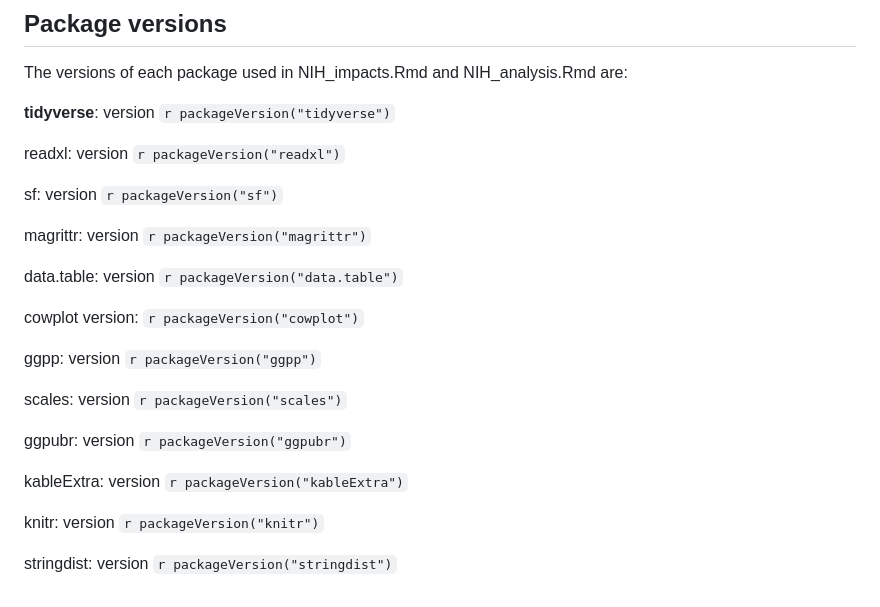
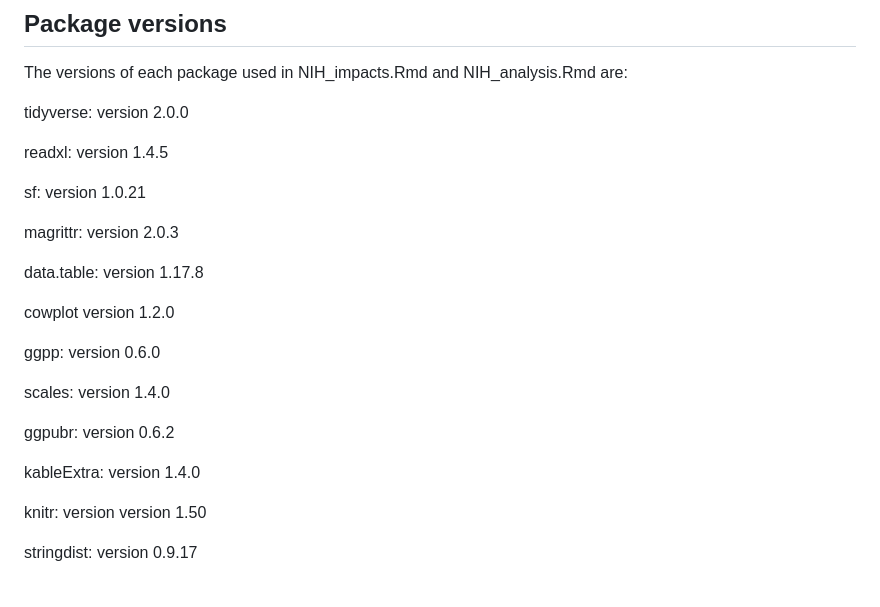
Before and after one commit to WeitzGroup/SciMap-Methods, a Markdown page: README.md, the part around the change. Rendered like a GitHub page.

Commit message:
Fixed package versions

```diff
--- a/README.md
+++ b/README.md
@@ -198,26 +198,26 @@ Table 1, and supplemental outputs excluding economic loss maps.
 
 The versions of each package used in NIH_impacts.Rmd and NIH_analysis.Rmd are:
 
-**tidyverse**: version `r packageVersion("tidyverse")`
+tidyverse: version 2.0.0
 
-readxl: version `r packageVersion("readxl")`
+readxl: version 1.4.5
 
-sf: version `r packageVersion("sf")`
+sf: version 1.0.21
 
-magrittr: version `r packageVersion("magrittr")`
+magrittr: version 2.0.3
 
-data.table: version `r packageVersion("data.table")`
+data.table: version 1.17.8
 
-cowplot version: `r packageVersion("cowplot")`
+cowplot version 1.2.0
 
-ggpp: version `r packageVersion("ggpp")`
+ggpp: version 0.6.0
 
-scales: version `r packageVersion("scales")`
+scales: version 1.4.0
 
-ggpubr: version `r packageVersion("ggpubr")`
+ggpubr: version 0.6.2
 
-kableExtra: version `r packageVersion("kableExtra")`
+kableExtra: version 1.4.0
 
-knitr: version `r packageVersion("knitr")`
+knitr: version version 1.50
 
-stringdist: version `r packageVersion("stringdist")`
+stringdist: version 0.9.17
```
